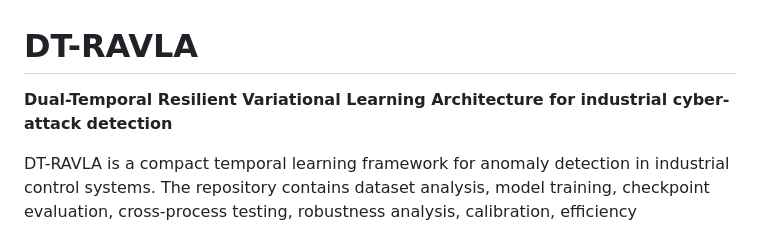
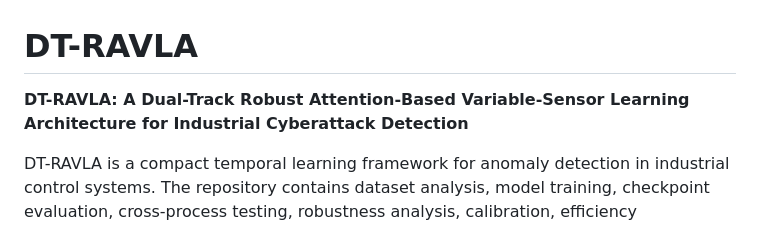
Before and after one commit to mishaurooj/DT-RAVLA, a Markdown page: README.md, the part around the change. GitHub-like rendering.

```diff
--- a/README.md
+++ b/README.md
@@ -1,6 +1,6 @@
 # DT-RAVLA
 
-**Dual-Temporal Resilient Variational Learning Architecture for industrial cyber-attack detection**
+**DT-RAVLA: A Dual-Track Robust Attention-Based Variable-Sensor Learning Architecture for Industrial Cyberattack Detection**
 
 DT-RAVLA is a compact temporal learning framework for anomaly detection in industrial control systems. The repository contains dataset analysis, model training, checkpoint evaluation, cross-process testing, robustness analysis, calibration, efficiency measurement, ablation support, and publication-ready table and figure generation for the SWaT and WADI datasets.
 
```
